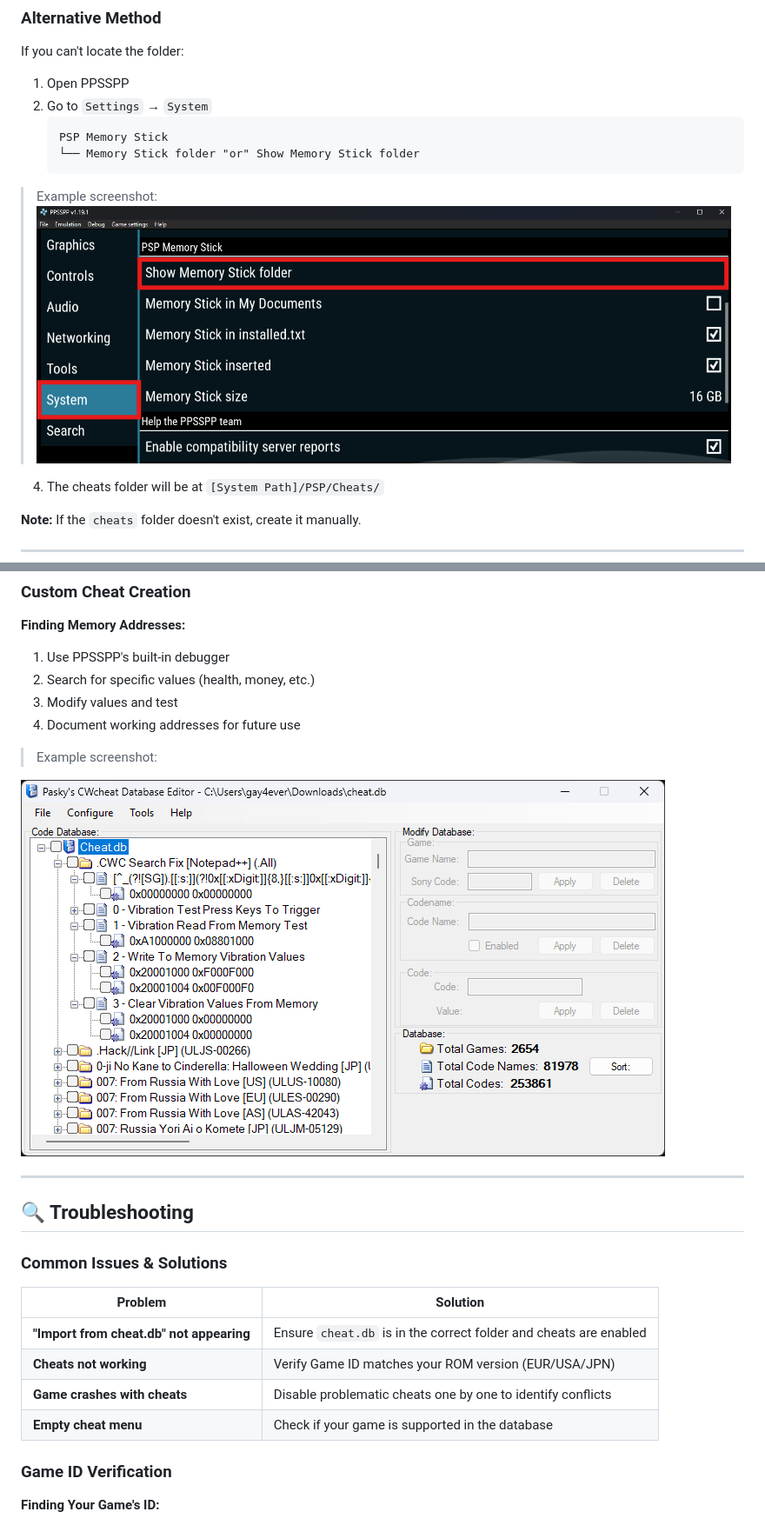
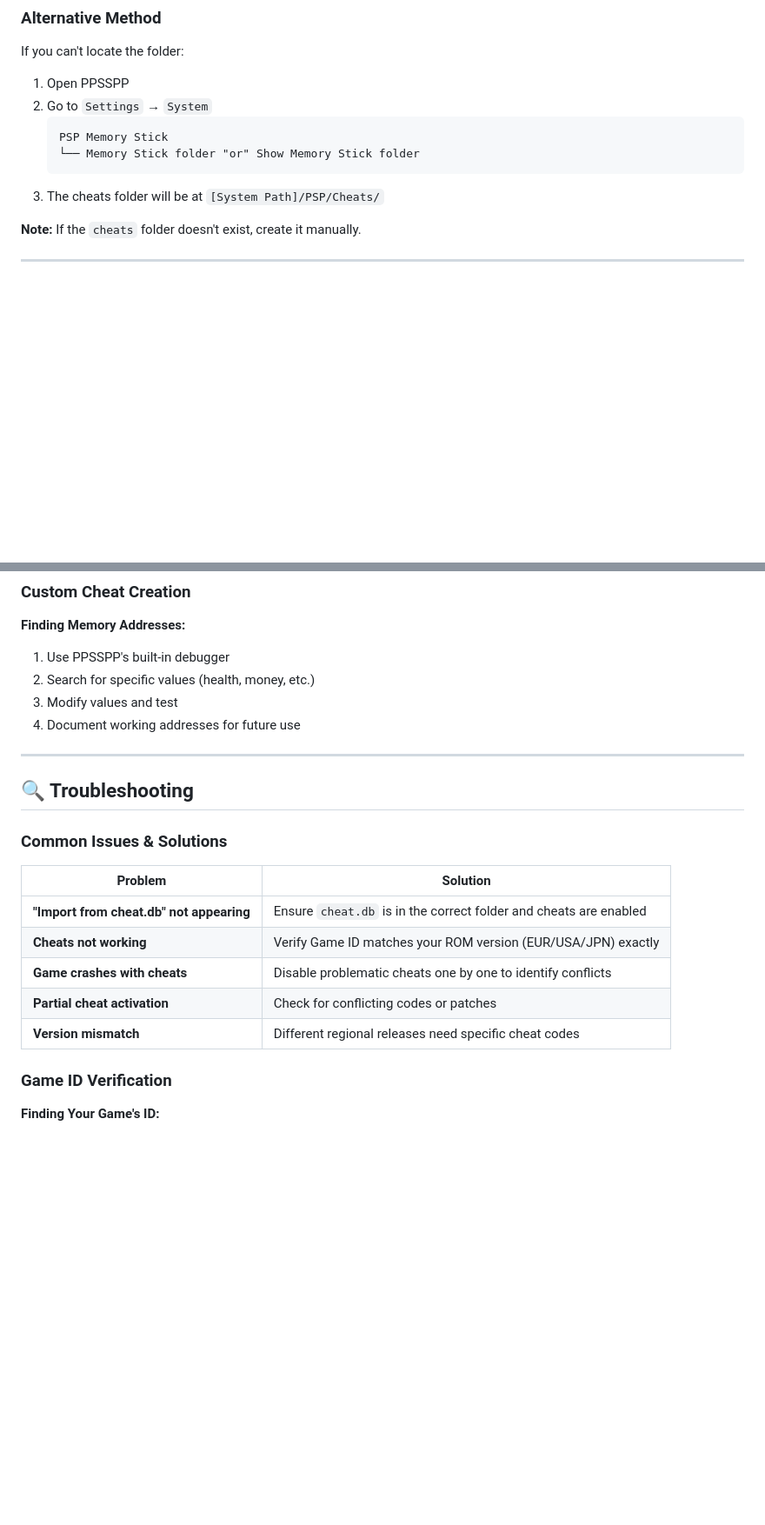
Before and after one commit to Zaykus/PSPemu, a Markdown page: readme.md, 2 parts joined by grey strips. Shown at 87% size. Drawn GitHub-style; blank space fills up the shorter version.

````diff
--- a/readme.md
+++ b/readme.md
@@ -71,9 +69,6 @@ If you can't locate the folder:
    PSP Memory Stick
    └── Memory Stick folder "or" Show Memory Stick folder
    ```
-> Example screenshot:
-![Show Memory Stick folder](/screenshot/5.png)
-
 4. The cheats folder will be at `[System Path]/PSP/Cheats/`
 
 **Note:** If the `cheats` folder doesn't exist, create it manually.
@@ -194,10 +222,6 @@ For users who want to customize or create their own cheat databases:
 3. Modify values and test
 4. Document working addresses for future use
 
-> Example screenshot:
-
-![CWCheat Database Editor v2.0](/screenshot/4.png)
-
 ---
 
 ## 🔍 Troubleshooting
@@ -207,9 +231,10 @@ For users who want to customize or create their own cheat databases:
 | Problem | Solution |
 |---------|----------|
 | **"Import from cheat.db" not appearing** | Ensure `cheat.db` is in the correct folder and cheats are enabled |
-| **Cheats not working** | Verify Game ID matches your ROM version (EUR/USA/JPN) |
+| **Cheats not working** | Verify Game ID matches your ROM version (EUR/USA/JPN) exactly |
 | **Game crashes with cheats** | Disable problematic cheats one by one to identify conflicts |
-| **Empty cheat menu** | Check if your game is supported in the database |
+| **Partial cheat activation** | Check for conflicting codes or patches |
+| **Version mismatch** | Different regional releases need specific cheat codes |
 
 ### Game ID Verification
 
````
Also changed, not shown: other parts of readme.md (+60 -26 lines).
